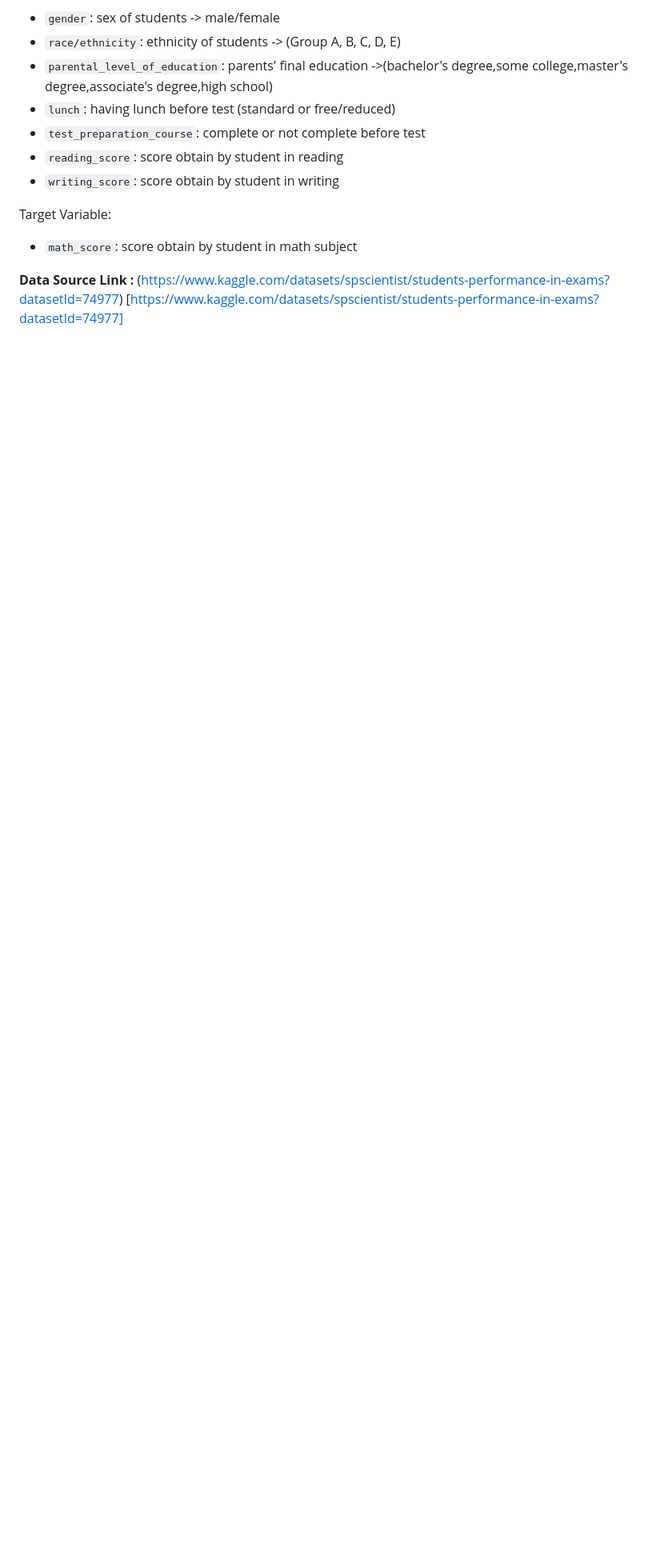
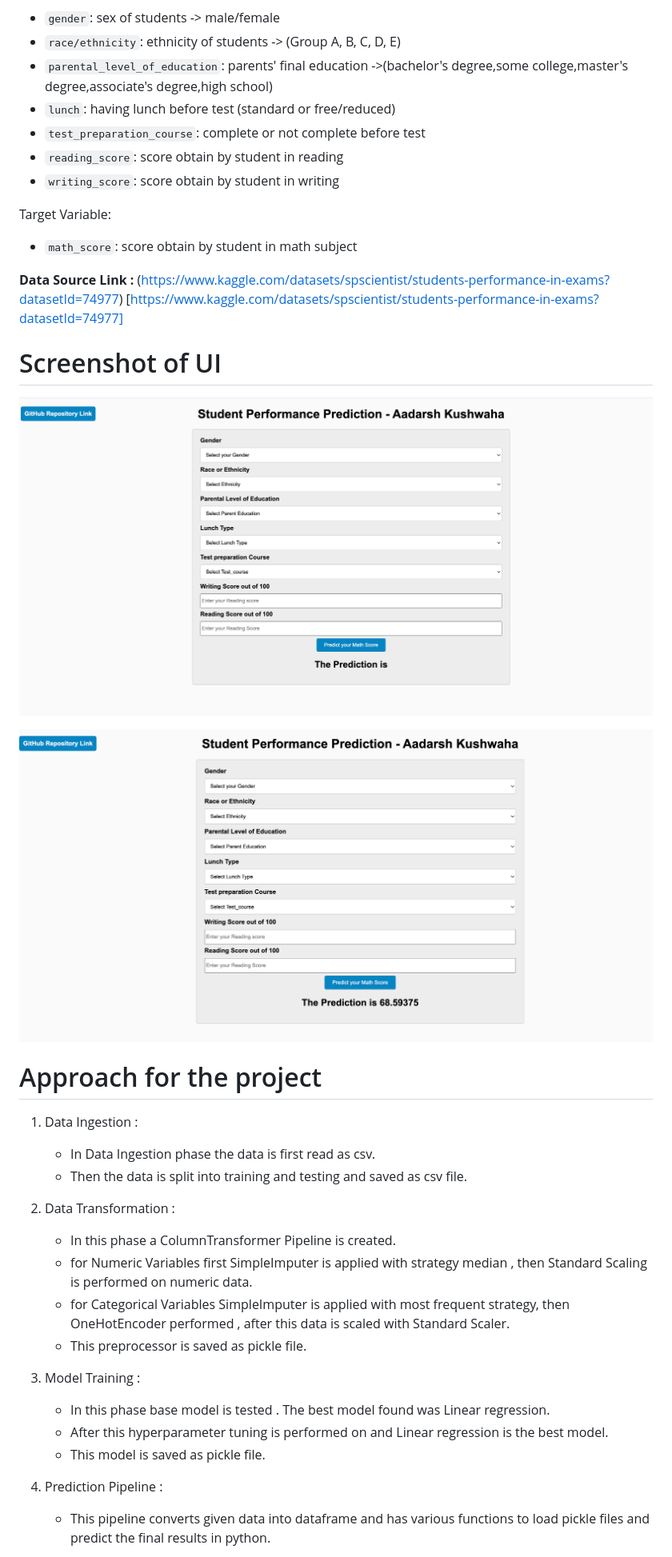
Before and after one commit to Aadarsh4u-code/mlproject, a Markdown page: README.md, the part around the change printed below. Shown: that part at 80% size. GitHub-like rendering; pictures changed too: screenshorts/predicted_value.png (added), screenshorts/student_prediction_ui.png (added); blank space fills up the shorter version.

Commit message:
UI design and description added to readme file

```diff
--- a/README.md
+++ b/README.md
@@ -21,3 +21,31 @@ Target Variable:
 
 **Data Source Link :** (https://www.kaggle.com/datasets/spscientist/students-performance-in-exams?datasetId=74977)
 [https://www.kaggle.com/datasets/spscientist/students-performance-in-exams?datasetId=74977]
+
+# Screenshot of UI
+
+![HomepageUI](./screenshorts/student_prediction_ui.png)
+
+![HomepageUI](./screenshorts/predicted_value.png)
+
+
+# Approach for the project
+
+1. Data Ingestion :
+    * In Data Ingestion phase the data is first read as csv.
+    * Then the data is split into training and testing and saved as csv file.
+
+2. Data Transformation :
+    * In this phase a ColumnTransformer Pipeline is created.
+    * for Numeric Variables first SimpleImputer is applied with strategy median , then Standard Scaling is performed on numeric data.
+    * for Categorical Variables SimpleImputer is applied with most frequent strategy, then OneHotEncoder performed , after this data is scaled with Standard Scaler.
+    * This preprocessor is saved as pickle file.
+
+3. Model Training :
+    * In this phase base model is tested . The best model found was Linear regression.
+    * After this hyperparameter tuning is performed on and Linear regression is the best model.
+    * This model is saved as pickle file.
+
+4. Prediction Pipeline :
+    * This pipeline converts given data into dataframe and has various functions to load pickle files and predict the final results in python.
+
```
Also changed, not shown: other parts of README.md (+12 -0 lines), static/images/profile_pic.jpeg (added), 5 other files.
